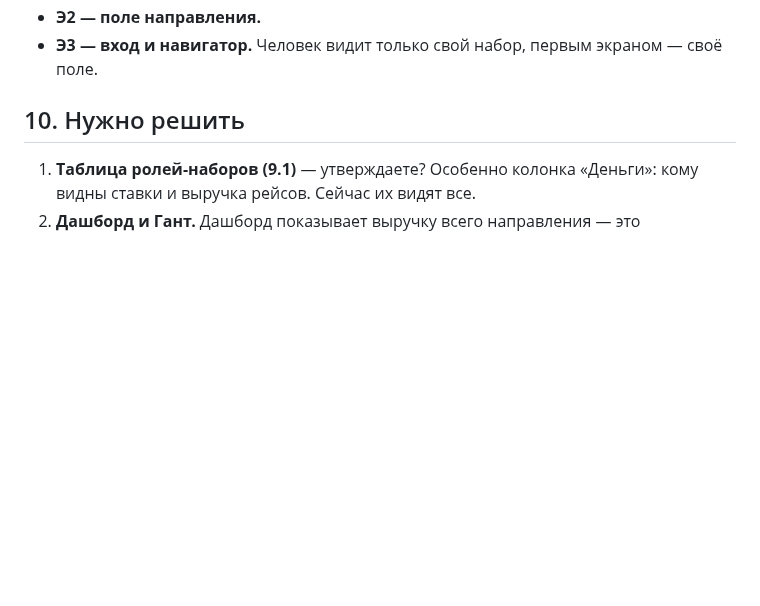
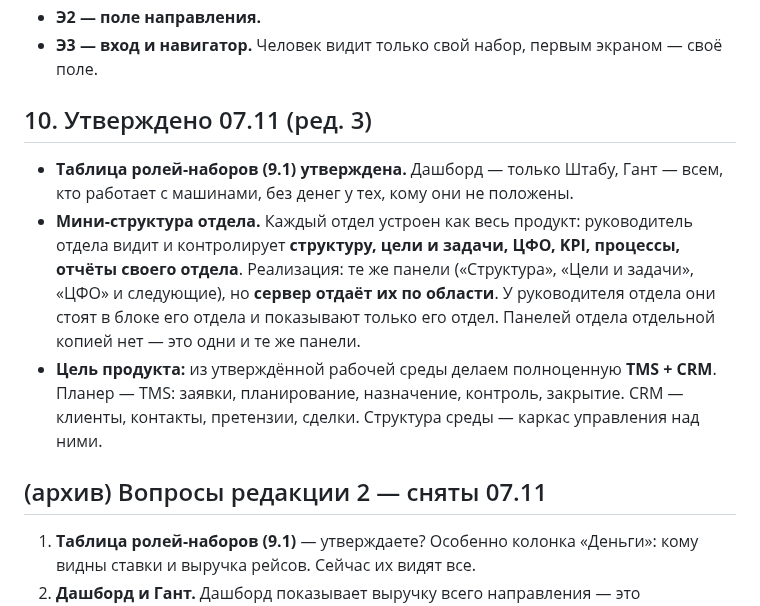
Before and after one commit to Tuma58/planner_pegas, a Markdown page: docs/merger/00-pole-upravleniya.md, the part around the change. GitHub-like rendering; blank space fills up the shorter version.

Commit message:
Поле управления ред. 3: утверждены роли-наборы, мини-структура отдела, цель TMS+CRM
Co-Authored-By: Claude Opus 5.5 <noreply@anthropic.com>

```diff
--- a/docs/merger/00-pole-upravleniya.md
+++ b/docs/merger/00-pole-upravleniya.md
@@ -219,7 +219,24 @@
 - **Э3 — вход и навигатор.** Человек видит только свой набор, первым
   экраном — своё поле.
 
-## 10. Нужно решить
+## 10. Утверждено 07.11 (ред. 3)
+
+- **Таблица ролей-наборов (9.1) утверждена.** Дашборд — только Штабу,
+  Гант — всем, кто работает с машинами, без денег у тех, кому они не
+  положены.
+- **Мини-структура отдела.** Каждый отдел устроен как весь продукт:
+  руководитель отдела видит и контролирует **структуру, цели и задачи,
+  ЦФО, KPI, процессы, отчёты своего отдела**. Реализация: те же панели
+  («Структура», «Цели и задачи», «ЦФО» и следующие), но **сервер отдаёт
+  их по области**. У руководителя отдела они стоят в блоке его отдела и
+  показывают только его отдел. Панелей отдела отдельной копией нет — это
+  одни и те же панели.
+- **Цель продукта:** из утверждённой рабочей среды делаем полноценную
+  **TMS + CRM**. Планер — TMS: заявки, планирование, назначение, контроль,
+  закрытие. CRM — клиенты, контакты, претензии, сделки. Структура среды —
+  каркас управления над ними.
+
+## (архив) Вопросы редакции 2 — сняты 07.11
 
 1. **Таблица ролей-наборов (9.1)** — утверждаете? Особенно колонка
    «Деньги»: кому видны ставки и выручка рейсов. Сейчас их видят все.
```
